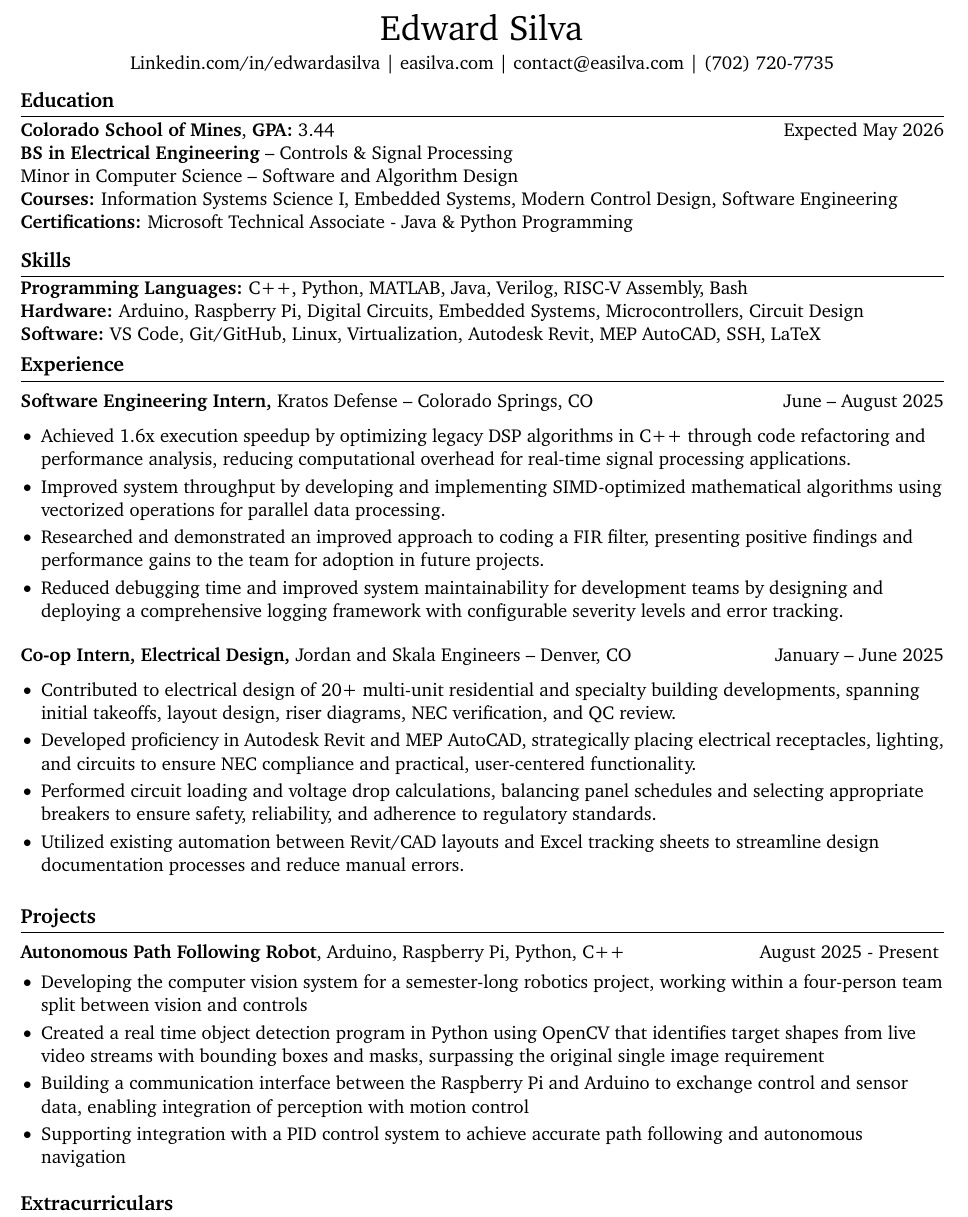
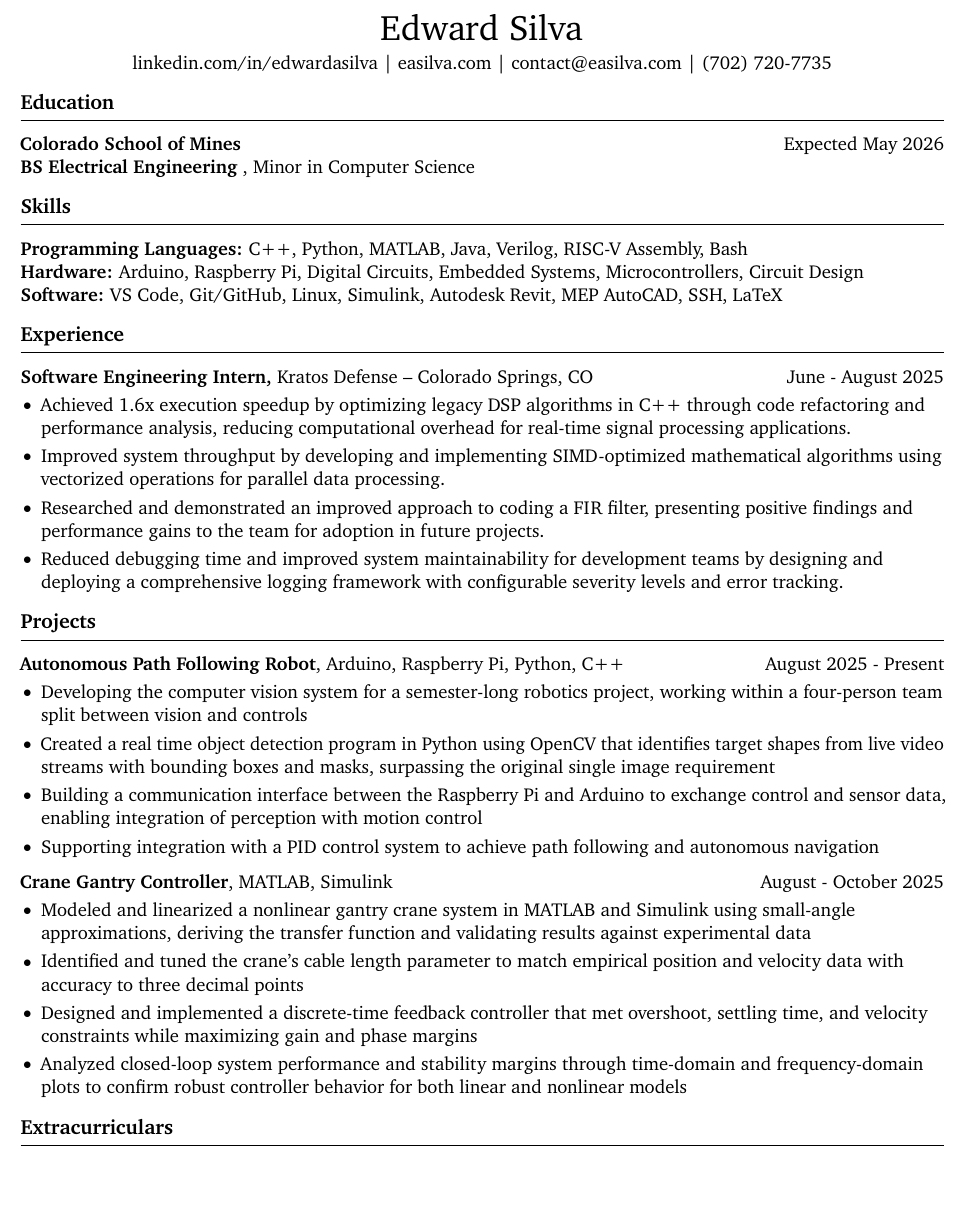
Before and after one commit to edwardasilva/edwardasilva, a LaTeX CV (resume/Edward_Silva_Resume.tex): part of the page, cut so that both start at the same text, the shorter picture padded with empty space. Compiled offline with pdfLaTeX.

Commit message:
Refactor code and updated resume

```diff
--- a/resume/Edward_Silva_Resume.tex
+++ b/resume/Edward_Silva_Resume.tex
@@ -10,6 +10,7 @@
 \usepackage[hidelinks]{hyperref}
 \usepackage{bookmark}
 \usepackage{titlesec}
+\usepackage[protrusion=true,expansion=true]{microtype}
 \raggedright
 \pagestyle{empty}
 
@@ -44,40 +48,27 @@
 \centerline{\huge Edward Silva}
 \vspace{3pt}
 
-\centerline{
-\href{https://www.linkedin.com/in/edwardasilva/}{Linkedin.com/in/edwardasilva}
-| \href{https://easilva.com}{easilva.com}
-| \href{mailto:contact@easilva.com}{contact@easilva.com}
-| \href{tel:702 720-7735}{(702) 720-7735}
-}
+\centerline{\href{https://www.linkedin.com/in/edwardasilva}{linkedin.com/in/edwardasilva} | \href{https://easilva.com}{easilva.com} | \href{mailto:contact@easilva.com}{contact@easilva.com} | \href{tel:7027207735}{(702) 720-7735}}
 
-\vspace{-10pt}
 \section*{Education}
 \pdfbookmark[1]{Education}{education}
-\vspace{1pt}
 
-\textbf{Colorado School of Mines}, \textbf{GPA:} 3.44  \hfill Expected May 2026\\
-\textbf{BS in Electrical Engineering} -- Controls \& Signal Processing  \\
-Minor in Computer Science -- Software and Algorithm Design\\
-\textbf{Courses:} Information Systems Science I, Embedded Systems, Modern Control Design, Software Engineering\\
-\textbf{Certifications:} Microsoft Technical Associate - Java \& Python Programming
+\textbf{Colorado School of Mines} \hfill Expected May 2026 \\
+\textbf{BS Electrical Engineering} , Minor in Computer Science \\
 
-\vspace{-10pt}
+
+
 \section*{Skills}
 \pdfbookmark[1]{Skills}{skills}
-\vspace{0pt}
 
 \textbf{Programming Languages:} C++, Python, MATLAB, Java, Verilog, RISC-V Assembly, Bash \\
 \textbf{Hardware:} Arduino, Raspberry Pi, Digital Circuits, Embedded Systems, Microcontrollers, Circuit Design \\
-\textbf{Software:} VS Code, Git/GitHub, Linux, Virtualization, Autodesk Revit, MEP AutoCAD, SSH, LaTeX \\
+\textbf{Software:} VS Code, Git/GitHub, Linux, Simulink, Autodesk Revit, MEP AutoCAD, SSH, LaTeX \\
 
-\vspace{-14pt}
 \section*{Experience}
 \pdfbookmark[1]{Experience}{experience}
-\vspace{5pt}
 
-\textbf{Software Engineering Intern, }{Kratos Defense} -- Colorado Springs, CO \hfill June -- August 2025 \\
-\vspace{-5pt}
+\textbf{Software Engineering Intern, }{Kratos Defense} -- Colorado Springs, CO \hfill June - August 2025 \\
 \begin{itemize}
   \item Achieved 1.6x execution speedup by optimizing legacy DSP algorithms in C++ through code refactoring and performance analysis, reducing computational overhead for real-time signal processing applications.
   \item Improved system throughput by developing and implementing SIMD-optimized mathematical algorithms using vectorized operations for parallel data processing.
@@ -85,29 +76,26 @@ Minor in Computer Science -- Software and Algorithm Design\\
   \item Reduced debugging time and improved system maintainability for development teams by designing and deploying a comprehensive logging framework with configurable severity levels and error tracking.
 \end{itemize}
 
-\textbf{Co-op Intern, Electrical Design, }{Jordan and Skala Engineers} -- Denver, CO \hfill January -- June 2025 \\
-\vspace{-5pt}
-\begin{itemize}
-  \item Contributed to electrical design of 20+ multi-unit residential and specialty building developments, spanning initial takeoffs, layout design, riser diagrams, NEC verification, and QC review.
-  \item Developed proficiency in Autodesk Revit and MEP AutoCAD, strategically placing electrical receptacles, lighting, and circuits to ensure NEC compliance and practical, user-centered functionality.
-  \item Performed circuit loading and voltage drop calculations, balancing panel schedules and selecting appropriate breakers to ensure safety, reliability, and adherence to regulatory standards.
-  \item Utilized existing automation between Revit/CAD layouts and Excel tracking sheets to streamline design documentation processes and reduce manual errors.
-\end{itemize}
-
-\vspace{-14pt}
 \section*{Projects}
 \pdfbookmark[1]{Projects}{projects}
-\vspace{5pt}
+
 \textbf{Autonomous Path Following Robot}, Arduino, Raspberry Pi, Python, C++  \hfill August 2025 - Present
-\vspace{-5pt}
 \begin{itemize}
   \item Developing the computer vision system for a semester-long robotics project, working within a four-person team split between vision and controls
   \item Created a real time object detection program in Python using OpenCV that identifies target shapes from live video streams with bounding boxes and masks, surpassing the original single image requirement
   \item Building a communication interface between the Raspberry Pi and Arduino to exchange control and sensor data, enabling integration of perception with motion control
-  \item Supporting integration with a PID control system to achieve accurate path following and autonomous navigation
+  \item Supporting integration with a PID control system to achieve path following and autonomous navigation
 \end{itemize}
 
-\vspace{-14pt}
+\vspace{4pt}
+
+\textbf{Crane Gantry Controller}, MATLAB, Simulink  \hfill August - October 2025
+\begin{itemize}
+  \item Modeled and linearized a nonlinear gantry crane system in MATLAB and Simulink using small-angle approximations, deriving the transfer function and validating results against experimental data
+  \item Identified and tuned the crane's cable length parameter to match empirical position and velocity data with accuracy to three decimal points
+  \item Designed and implemented a discrete-time feedback controller that met overshoot, settling time, and velocity constraints while maximizing gain and phase margins
+  \item Analyzed closed-loop system performance and stability margins through time-domain and frequency-domain plots to confirm robust controller behavior for both linear and nonlinear models
+\end{itemize}
 
 \section*{Extracurriculars}
 \pdfbookmark[1]{Extracurriculars}{extracurriculars}
```
Also changed, not shown: README.md, resume/Archive/Edward_Silva_Resume_10132025.pdf (added), resume/Edward_Silva_Resume.pdf, resume/Edward_Silva_Resume.tex (20 more changed lines), 7 other files.
